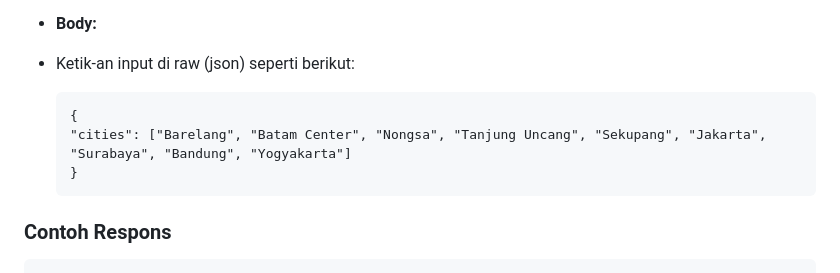
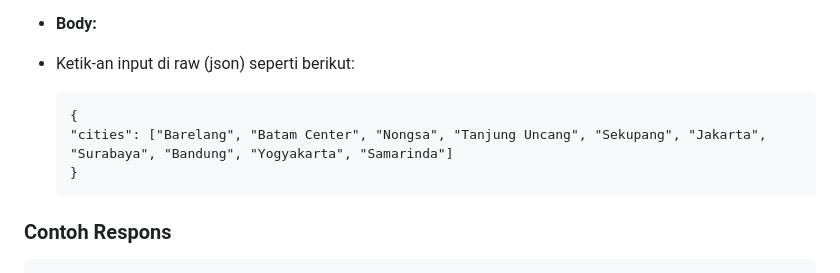
Before and after one commit to nurulvita/lyfeStock-AI-Web-Mobile-Community, a Markdown page: ai/Deployment/README.md, the part around the change. Rendered like a GitHub page.

````diff
--- a/ai/Deployment/README.md
+++ b/ai/Deployment/README.md
@@ -57,7 +57,7 @@ Content-Type: raw
 - Ketik-an input di raw (json) seperti berikut:
   ```
   {
-  "cities": ["Barelang", "Batam Center", "Nongsa", "Tanjung Uncang", "Sekupang", "Jakarta", "Surabaya", "Bandung", "Yogyakarta"]
+  "cities": ["Barelang", "Batam Center", "Nongsa", "Tanjung Uncang", "Sekupang", "Jakarta", "Surabaya", "Bandung", "Yogyakarta", "Samarinda"]
   }
   ```
 
````
